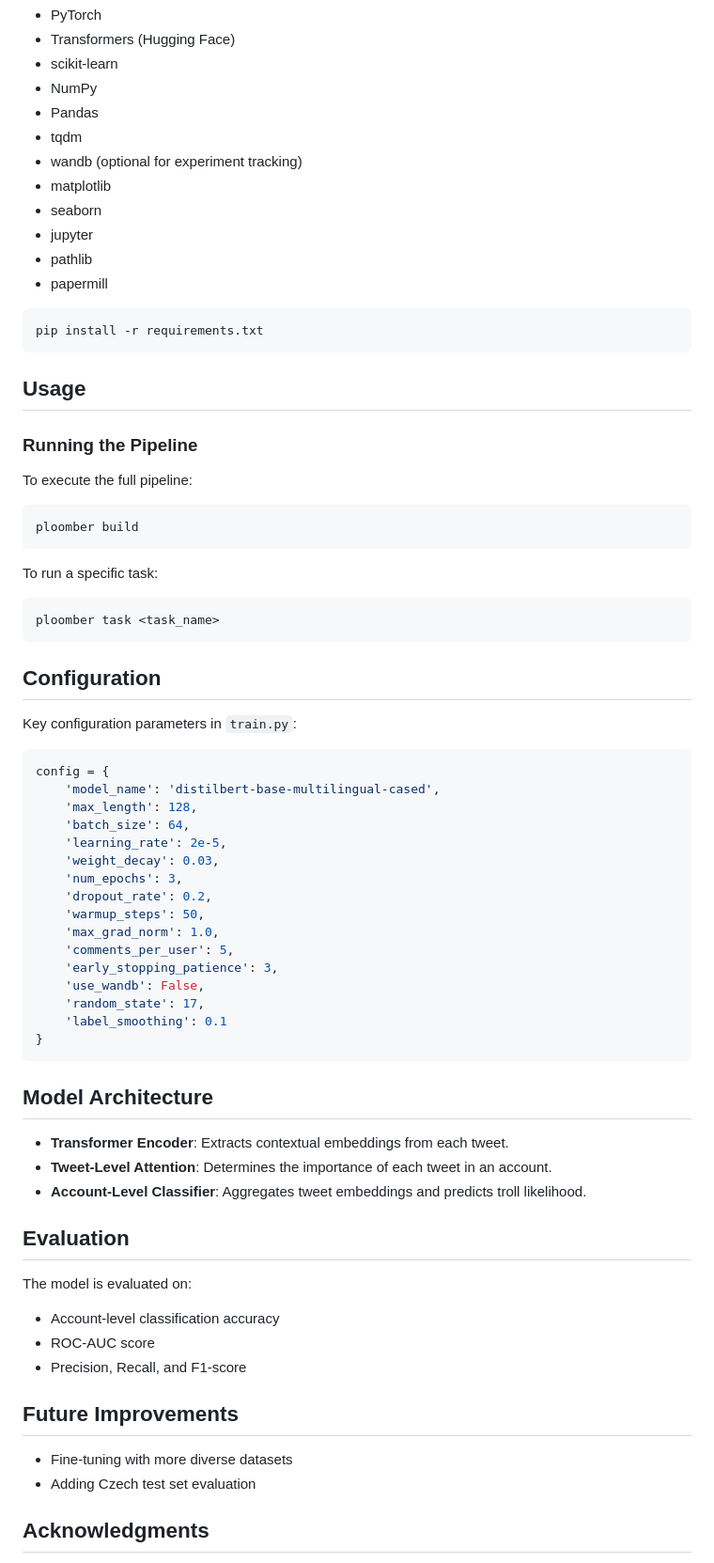
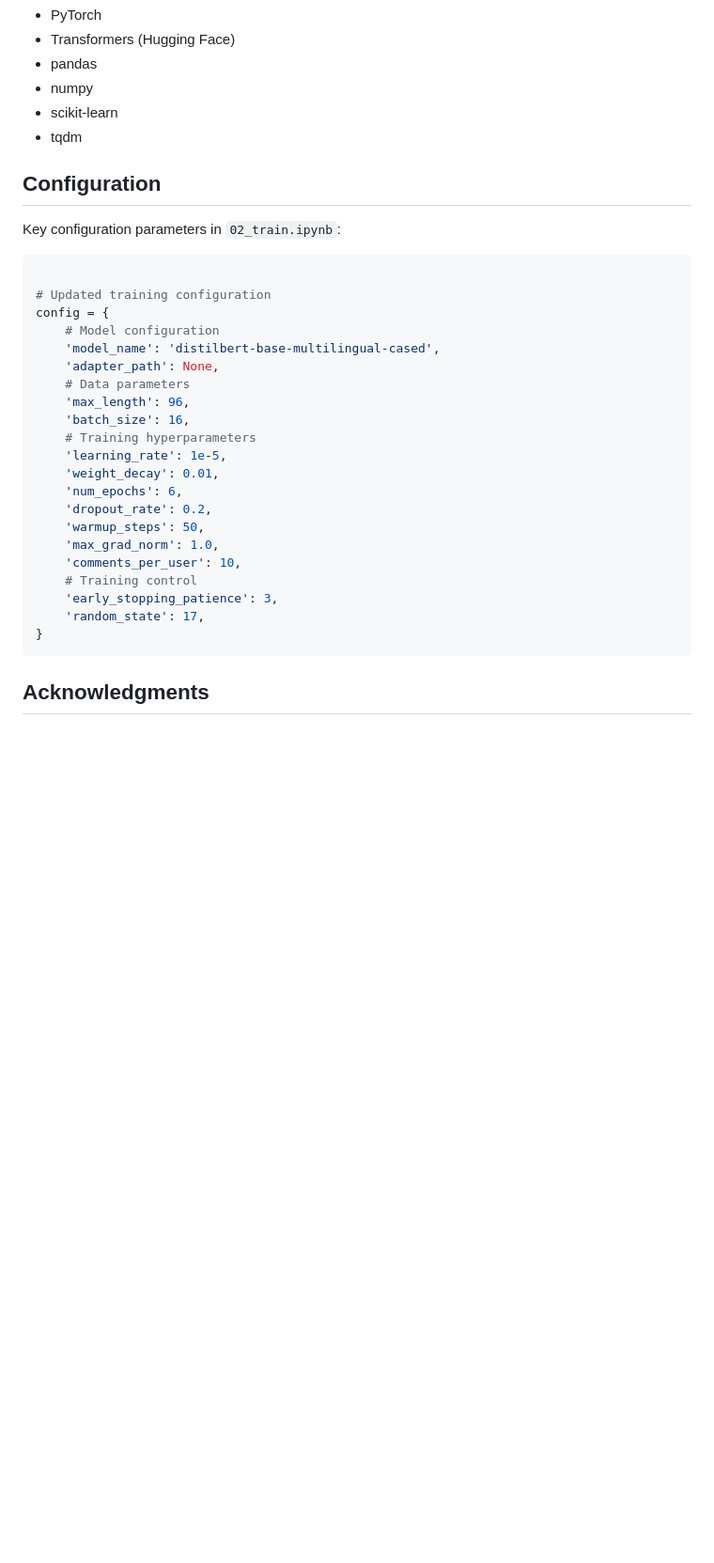
Before and after one commit to ziggyplayedguitar/nlp_thesis, a Markdown page: workspace/README.md, the part around one of its changes. Shown at 94% size. Rendered like a GitHub page; blank space fills up the shorter version.

````diff
--- a/workspace/README.md
+++ b/workspace/README.md
@@ -61,68 +66,35 @@ The project uses multiple data sources:
 - PyTorch
 - Transformers (Hugging Face)
+- pandas
+- numpy
 - scikit-learn
-- NumPy
-- Pandas
 - tqdm
-- wandb (optional for experiment tracking)
-- matplotlib
-- seaborn
-- jupyter
-- pathlib
-- papermill
-
-```bash
-pip install -r requirements.txt
-```
-
-## Usage
-
-### Running the Pipeline
-To execute the full pipeline:
-```bash
-ploomber build
-```
-
-To run a specific task:
-```bash
-ploomber task <task_name>
-```
 
 ## Configuration
-Key configuration parameters in `train.py`:
+Key configuration parameters in `02_train.ipynb`:
 ```python
+
+# Updated training configuration
 config = {
+    # Model configuration
     'model_name': 'distilbert-base-multilingual-cased',
-    'max_length': 128,
-    'batch_size': 64,
-    'learning_rate': 2e-5,
-    'weight_decay': 0.03,
-    'num_epochs': 3,
+    'adapter_path': None,
+    # Data parameters
+    'max_length': 96,
+    'batch_size': 16,
+    # Training hyperparameters
+    'learning_rate': 1e-5,
+    'weight_decay': 0.01,
+    'num_epochs': 6,
     'dropout_rate': 0.2,
     'warmup_steps': 50,
     'max_grad_norm': 1.0,
-    'comments_per_user': 5,
+    'comments_per_user': 10,
+    # Training control
     'early_stopping_patience': 3,
-    'use_wandb': False,
     'random_state': 17,
-    'label_smoothing': 0.1
 }
 ```
-
-## Model Architecture
-- **Transformer Encoder**: Extracts contextual embeddings from each tweet.
-- **Tweet-Level Attention**: Determines the importance of each tweet in an account.
-- **Account-Level Classifier**: Aggregates tweet embeddings and predicts troll likelihood.
-
-## Evaluation
-The model is evaluated on:
-- Account-level classification accuracy
-- ROC-AUC score
-- Precision, Recall, and F1-score
-
-## Future Improvements
-- Fine-tuning with more diverse datasets
-- Adding Czech test set evaluation
 
 ## Acknowledgments
 - Hugging Face Transformers
````
Also changed, not shown: other parts of workspace/README.md (+38 -33 lines).
